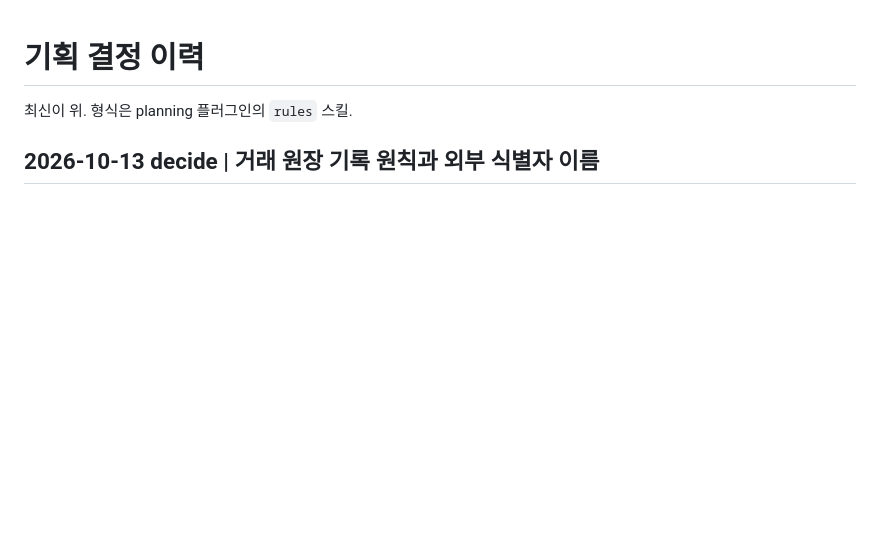
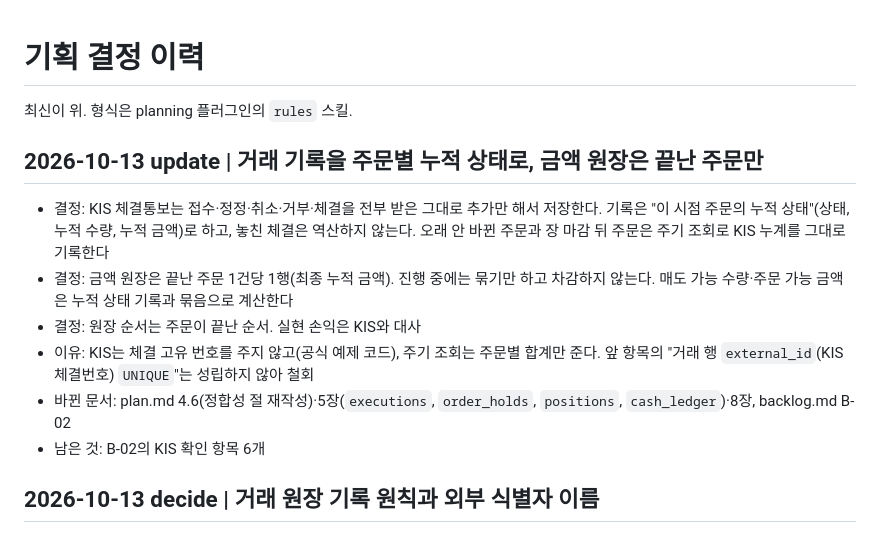
Before and after one commit to loading1031/stock, a Markdown page: docs/planning/log.md, the part around the change. GitHub-like rendering; blank space fills up the shorter version.

```diff
--- a/docs/planning/log.md
+++ b/docs/planning/log.md
@@ -1,6 +1,14 @@
 # 기획 결정 이력
 
 최신이 위. 형식은 planning 플러그인의 `rules` 스킬.
+
+## 2026-10-13 update | 거래 기록을 주문별 누적 상태로, 금액 원장은 끝난 주문만
+- 결정: KIS 체결통보는 접수·정정·취소·거부·체결을 전부 받은 그대로 추가만 해서 저장한다. 기록은 "이 시점 주문의 누적 상태"(상태, 누적 수량, 누적 금액)로 하고, 놓친 체결은 역산하지 않는다. 오래 안 바뀐 주문과 장 마감 뒤 주문은 주기 조회로 KIS 누계를 그대로 기록한다
+- 결정: 금액 원장은 끝난 주문 1건당 1행(최종 누적 금액). 진행 중에는 묶기만 하고 차감하지 않는다. 매도 가능 수량·주문 가능 금액은 누적 상태 기록과 묶음으로 계산한다
+- 결정: 원장 순서는 주문이 끝난 순서. 실현 손익은 KIS와 대사
+- 이유: KIS는 체결 고유 번호를 주지 않고(공식 예제 코드), 주기 조회는 주문별 합계만 준다. 앞 항목의 "거래 행 `external_id`(KIS 체결번호) `UNIQUE`"는 성립하지 않아 철회
+- 바뀐 문서: plan.md 4.6(정합성 절 재작성)·5장(`executions`, `order_holds`, `positions`, `cash_ledger`)·8장, backlog.md B-02
+- 남은 것: B-02의 KIS 확인 항목 6개
 
 ## 2026-10-13 decide | 거래 원장 기록 원칙과 외부 식별자 이름
 - 결정: 거래 행은 처리와 상관없이 먼저 저장·커밋한다. 금액 원장 리스너는 반영 안 된 거래 행 전부를 처리하고 id 결번은 신경 쓰지 않는다. 거래 행은 삭제할 수 없게 보장한다
```
Also changed, not shown: docs/planning/backlog.md (+1 -1 lines), docs/planning/plan.md (+44 -28 lines).
